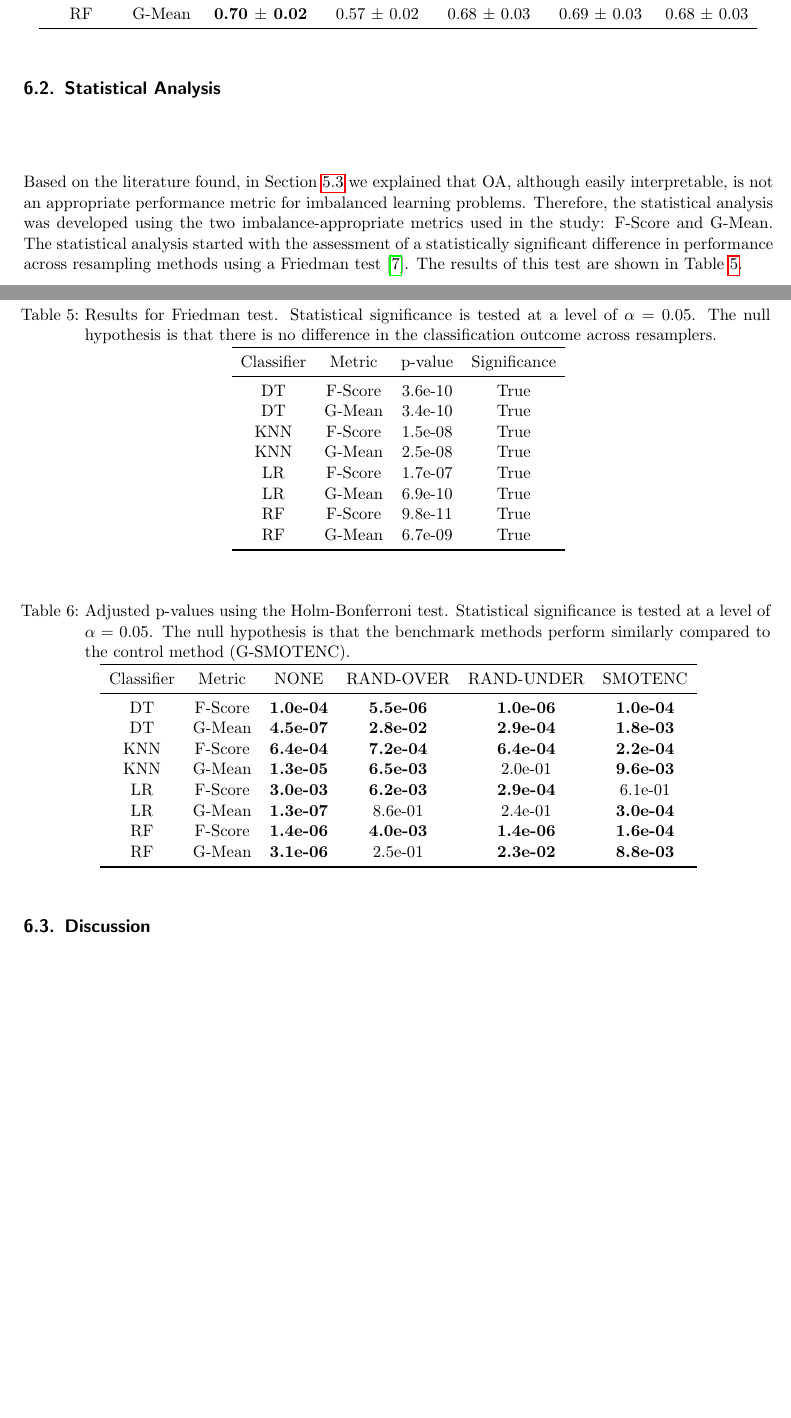
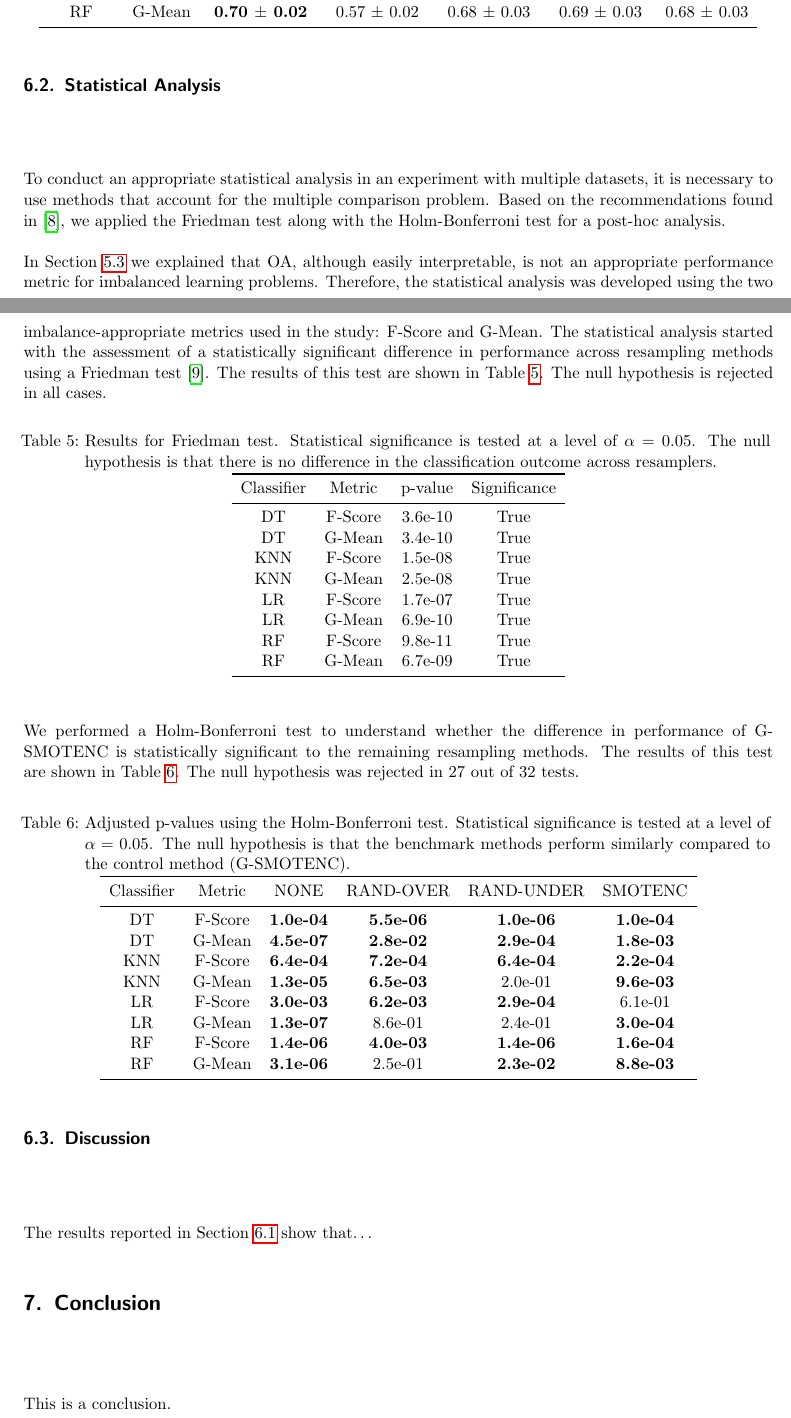
Before and after one commit to joaopfonseca/publications, a LaTeX paper (geometric-smote-categorical/content/gsmote-categorical.tex): two parts of pages 6 and 7 of 14, joined at a grey line, cut so that both start at the same text, the shorter picture padded with empty space. Compiled offline with pdfLaTeX.

Commit message:
PUB finish statistical analysis + begin related work

```diff
--- a/geometric-smote-categorical/content/gsmote-categorical.tex
+++ b/geometric-smote-categorical/content/gsmote-categorical.tex
@@ -277,20 +297,34 @@ the remaining oversamplers.
 
 \subsection{Statistical Analysis}~\label{sec:statistical_analysis}
 
-Based on the literature found, in Section~\ref{sec:performance_metrics} we
+To conduct an appropriate statistical analysis in an experiment with multiple
+datasets, it is necessary to use methods that account for the multiple
+comparison problem. Based on the recommendations found in~\cite{Demsar2006},
+we applied the Friedman test along with the Holm-Bonferroni test for a
+post-hoc analysis.
+
+In Section~\ref{sec:performance_metrics} we
 explained that OA, although easily interpretable, is not an appropriate
 performance metric for imbalanced learning problems. Therefore, the
 statistical analysis was developed using the two imbalance-appropriate metrics
 used in the study: F-Score and G-Mean. The statistical analysis started with
 the assessment of a statistically significant difference in performance across
 resampling methods using a Friedman test~\cite{friedman1937use}. The results
-of this test are shown in Table~\ref{tbl:friedman_test}.
+of this test are shown in Table~\ref{tbl:friedman_test}. The null hypothesis
+is rejected in all cases.
 
 \input{../analysis/friedman_test.tex}
+
+We performed a Holm-Bonferroni test to understand whether the difference in
+performance of G-SMOTENC is statistically significant to the remaining
+resampling methods. The results of this test are shown in
+Table~\ref{tbl:holms_test}. The null hypothesis was rejected in 27 out of 32 tests.
 
 \input{../analysis/holms_test.tex}
 
 \subsection{Discussion}~\label{sec:discussion}
+
+The results reported in Section~\ref{sec:results} show that\ldots
 
 \begin{figure}
 	\centering
@@ -306,6 +340,8 @@ of this test are shown in Table~\ref{tbl:friedman_test}.
 
 \section{Conclusion}~\label{sec:conclusion}
 
+This is a conclusion.
+
 \bibliography{references}
 \bibliographystyle{ieeetr}
 
```
Also changed, not shown: geometric-smote-categorical/content/references.bib (+21 -0 lines), geometric-smote-categorical/content/gsmote-categorical.pdf, geometric-smote-categorical/content/gsmote-categorical.tex (20 more changed lines).
